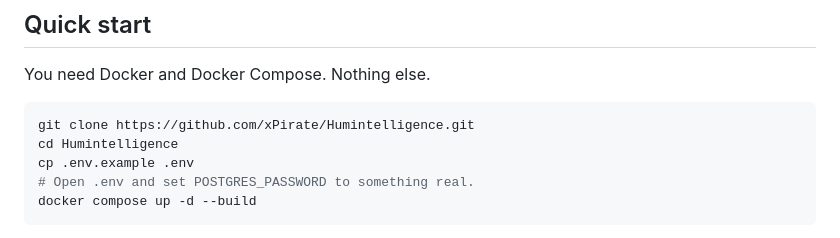
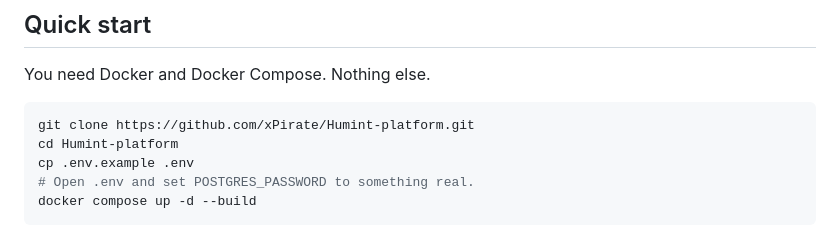
Before and after one commit to xPirate/Humint-platform, a Markdown page: README.md, the part around the change. GitHub-like rendering.

Commit message:
Update README.md
Updated repo link

````diff
--- a/README.md
+++ b/README.md
@@ -28,8 +28,8 @@ account, no cloud service, no telemetry. It is comfortable on a Raspberry Pi
 You need Docker and Docker Compose. Nothing else.
 
 ```bash
-git clone https://github.com/xPirate/Humintelligence.git
-cd Humintelligence
+git clone https://github.com/xPirate/Humint-platform.git
+cd Humint-platform
 cp .env.example .env
 # Open .env and set POSTGRES_PASSWORD to something real.
 docker compose up -d --build
````
